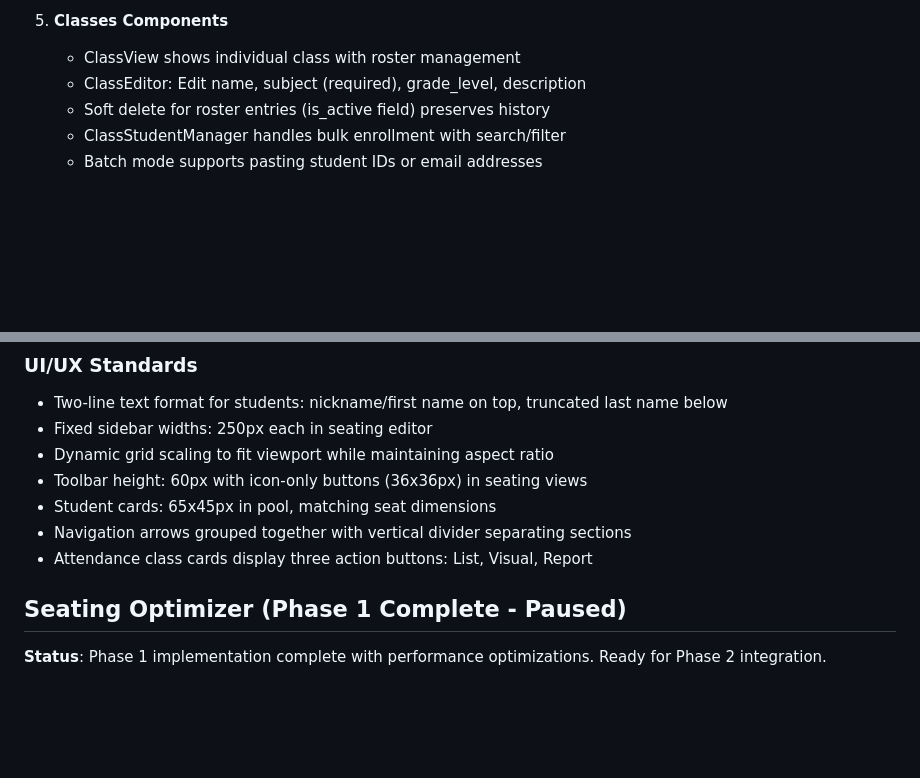
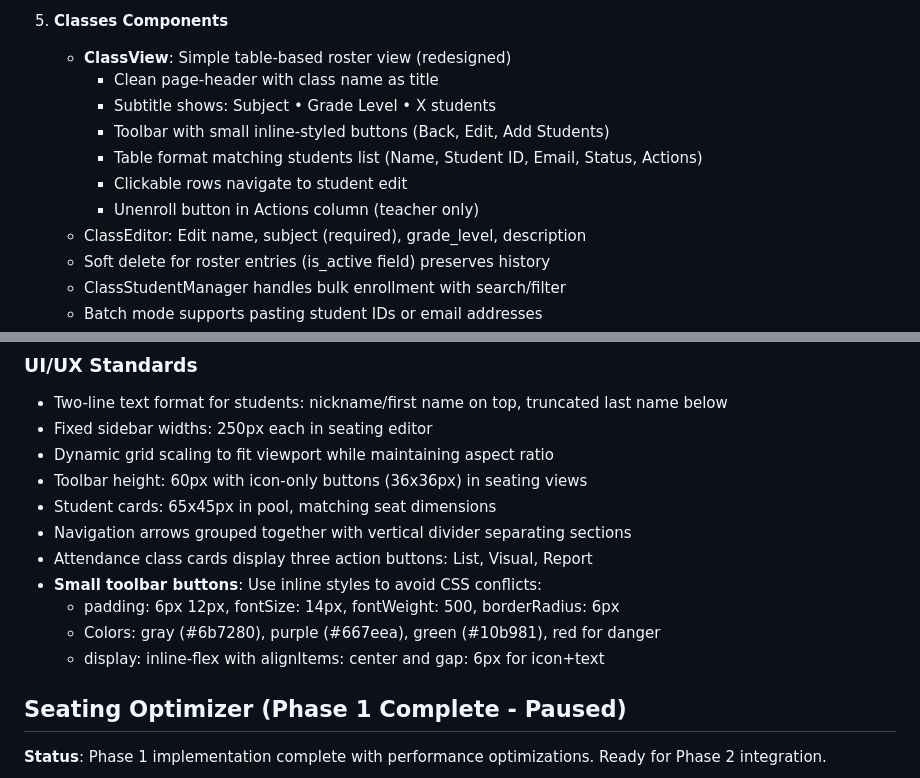
Before and after one commit to bcransto/student_management_api, a Markdown page: CLAUDE.md, 2 parts joined by grey strips. Rendered like a GitHub page; blank space fills up the shorter version.

Commit message:
Update CLAUDE.md with Class View redesign documentation
- Document new ClassView table-based layout and toolbar
- Add small toolbar button styling standards

🤖 Generated with [Claude Code](https://claude.com/claude-code)

Co-Authored-By: Claude Opus 4.5 <noreply@anthropic.com>

```diff
--- a/CLAUDE.md
+++ b/CLAUDE.md
@@ -158,7 +158,13 @@ React.createElement("div", { className: "example" }, children)
    - Soft delete for layouts (is_active field)
 
 5. **Classes Components**
-   - ClassView shows individual class with roster management
+   - **ClassView**: Simple table-based roster view (redesigned)
+     - Clean page-header with class name as title
+     - Subtitle shows: Subject • Grade Level • X students
+     - Toolbar with small inline-styled buttons (Back, Edit, Add Students)
+     - Table format matching students list (Name, Student ID, Email, Status, Actions)
+     - Clickable rows navigate to student edit
+     - Unenroll button in Actions column (teacher only)
    - ClassEditor: Edit name, subject (required), grade_level, description
    - Soft delete for roster entries (is_active field) preserves history
    - ClassStudentManager handles bulk enrollment with search/filter
@@ -569,6 +575,10 @@ Frontend auto-detects production environment via hostname.
 - Student cards: 65x45px in pool, matching seat dimensions
 - Navigation arrows grouped together with vertical divider separating sections
 - Attendance class cards display three action buttons: List, Visual, Report
+- **Small toolbar buttons**: Use inline styles to avoid CSS conflicts:
+  - padding: 6px 12px, fontSize: 14px, fontWeight: 500, borderRadius: 6px
+  - Colors: gray (#6b7280), purple (#667eea), green (#10b981), red for danger
+  - display: inline-flex with alignItems: center and gap: 6px for icon+text
 
 ## Seating Optimizer (Phase 1 Complete - Paused)
 
```
